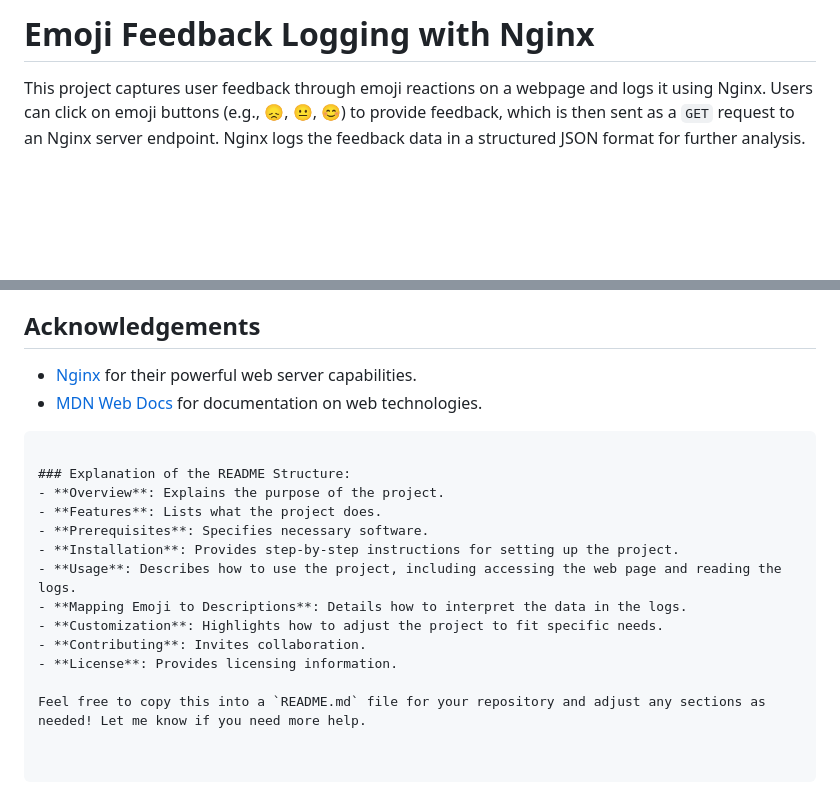
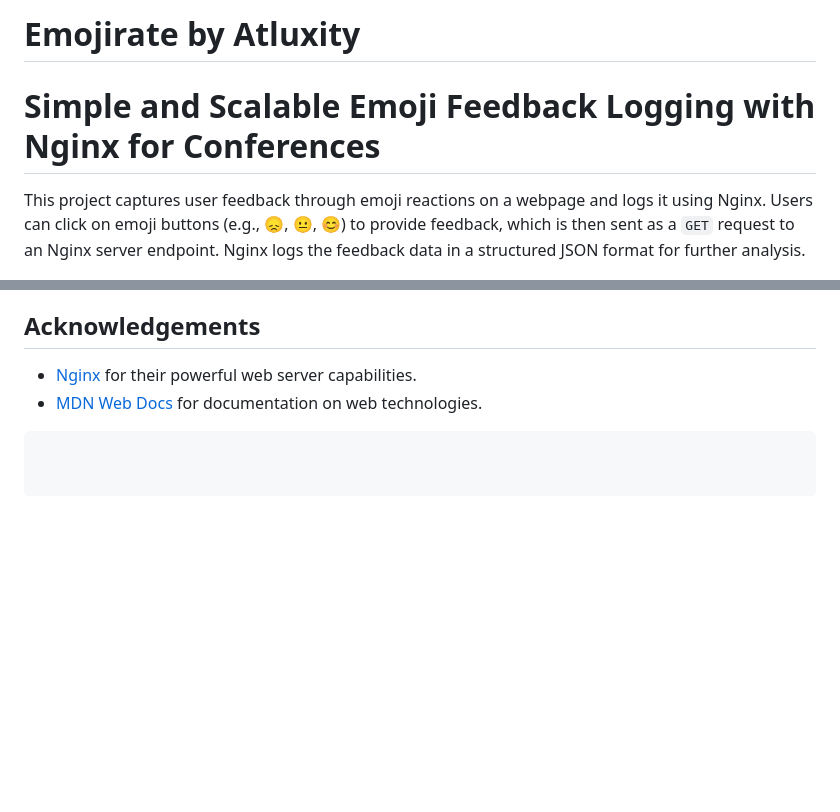
Before and after one commit to atluxity/conference-feedback, a Markdown page: README.md, 2 parts joined by grey strips. GitHub-like rendering; blank space fills up the shorter version.

````diff
--- a/README.md
+++ b/README.md
@@ -1,4 +1,5 @@
-# Emoji Feedback Logging with Nginx
+# Emojirate by Atluxity
+# Simple and Scalable Emoji Feedback Logging with Nginx for Conferences
 
 This project captures user feedback through emoji reactions on a webpage and logs it using Nginx. Users can click on emoji buttons (e.g., 😞, 😐, 😊) to provide feedback, which is then sent as a `GET` request to an Nginx server endpoint. Nginx logs the feedback data in a structured JSON format for further analysis.
 
@@ -79,17 +80,4 @@ This project is licensed under the MIT License. See the [LICENSE](LICENSE) file
 - [Nginx](https://nginx.org/) for their powerful web server capabilities.
 - [MDN Web Docs](https://developer.mozilla.org/) for documentation on web technologies.
 
-```
-
-### Explanation of the README Structure:
-- **Overview**: Explains the purpose of the project.
-- **Features**: Lists what the project does.
-- **Prerequisites**: Specifies necessary software.
-- **Installation**: Provides step-by-step instructions for setting up the project.
-- **Usage**: Describes how to use the project, including accessing the web page and reading the logs.
-- **Mapping Emoji to Descriptions**: Details how to interpret the data in the logs.
-- **Customization**: Highlights how to adjust the project to fit specific needs.
-- **Contributing**: Invites collaboration.
-- **License**: Provides licensing information.
-
-Feel free to copy this into a `README.md` file for your repository and adjust any sections as needed! Let me know if you need more help.
+``` for your repository and adjust any sections as needed! Let me know if you need more help.
````
